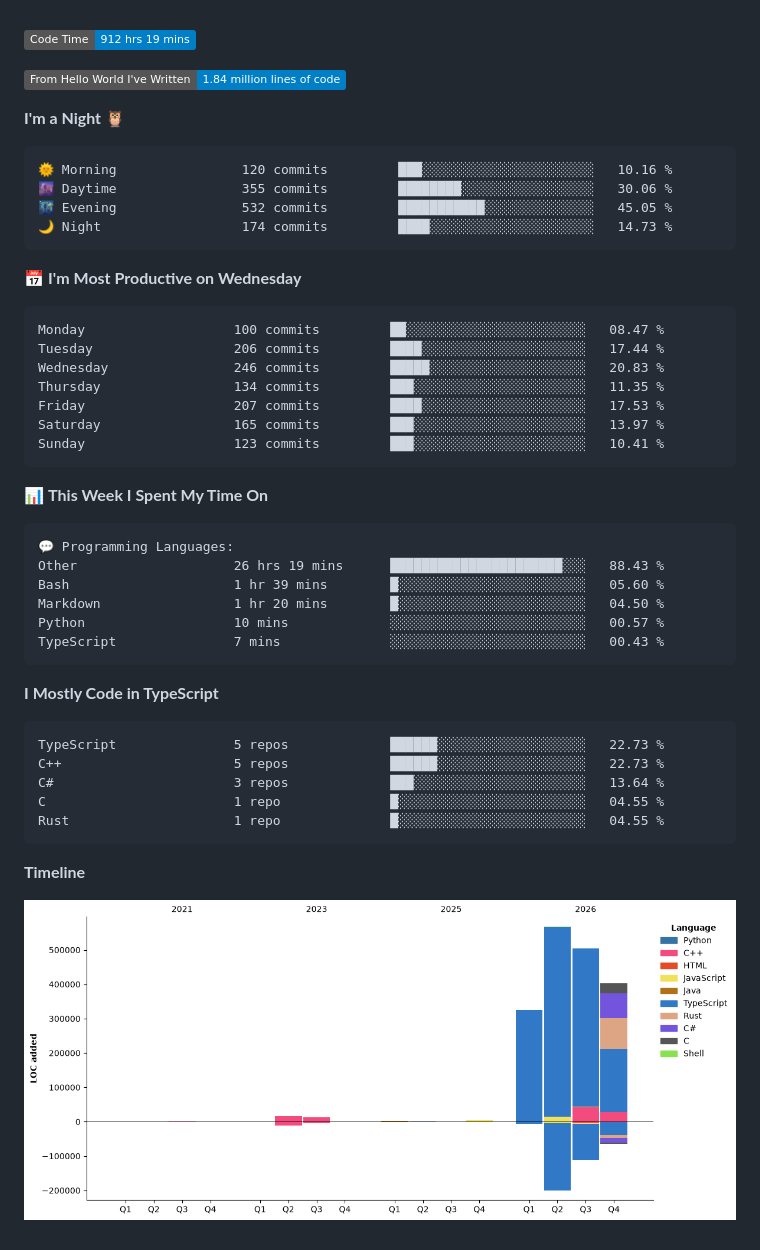
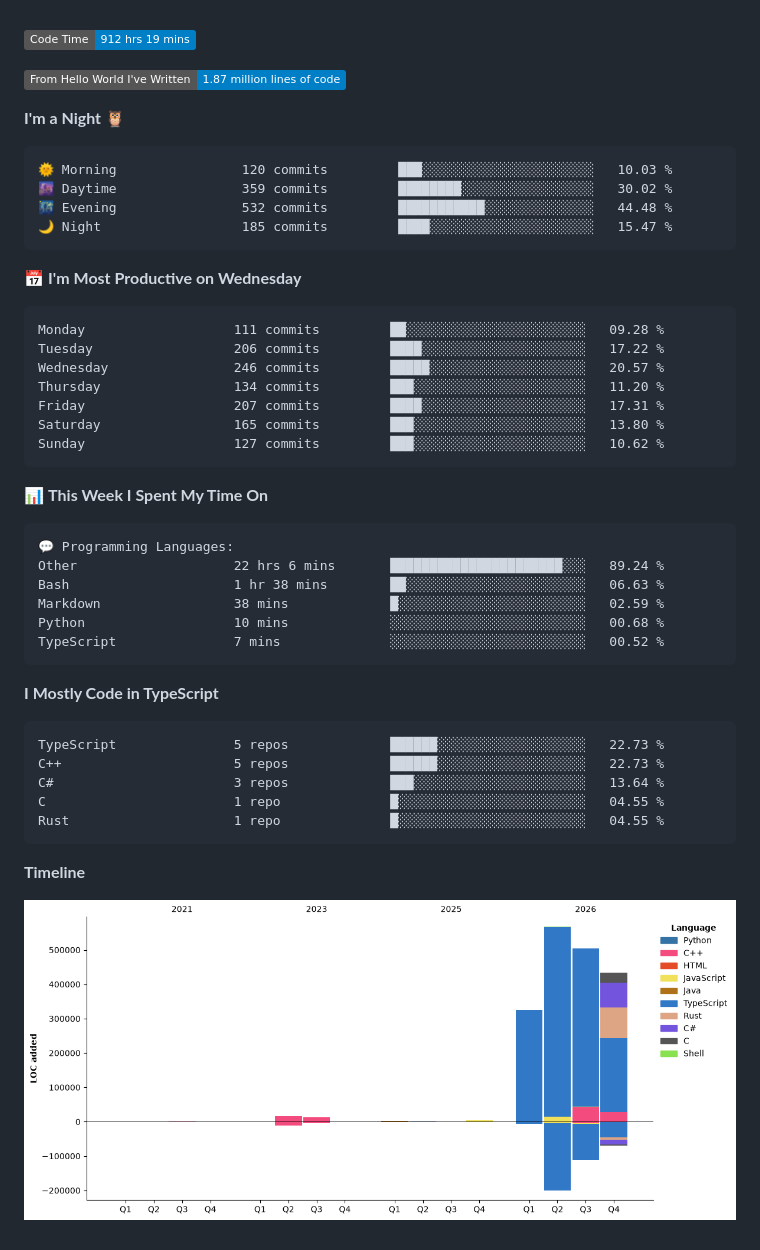
Before and after one commit to Cloudwhile/Cloudwhile, a Markdown page: README.md, the part around the change. Drawn GitHub-style; pictures changed too: assets/bar_graph.png; folded sections open; badges without logos.

Commit message:
Updated with Dev Metrics

````diff
--- a/README.md
+++ b/README.md
@@ -63,26 +63,26 @@
 <!--START_SECTION:waka-->
 ![Code Time](http://img.shields.io/badge/Code%20Time-912%20hrs%2019%20mins-blue?style=flat)
 
-![Lines of code](https://img.shields.io/badge/From%20Hello%20World%20I%27ve%20Written-1.84%20million%20lines%20of%20code-blue?style=flat)
+![Lines of code](https://img.shields.io/badge/From%20Hello%20World%20I%27ve%20Written-1.87%20million%20lines%20of%20code-blue?style=flat)
 
 **I'm a Night 🦉**
 
 ```text
-🌞 Morning                120 commits         ███░░░░░░░░░░░░░░░░░░░░░░   10.16 %
-🌆 Daytime                355 commits         ████████░░░░░░░░░░░░░░░░░   30.06 %
-🌃 Evening                532 commits         ███████████░░░░░░░░░░░░░░   45.05 %
-🌙 Night                  174 commits         ████░░░░░░░░░░░░░░░░░░░░░   14.73 %
+🌞 Morning                120 commits         ███░░░░░░░░░░░░░░░░░░░░░░   10.03 %
+🌆 Daytime                359 commits         ████████░░░░░░░░░░░░░░░░░   30.02 %
+🌃 Evening                532 commits         ███████████░░░░░░░░░░░░░░   44.48 %
+🌙 Night                  185 commits         ████░░░░░░░░░░░░░░░░░░░░░   15.47 %
 ```
 📅 **I'm Most Productive on Wednesday**
 
 ```text
-Monday                   100 commits         ██░░░░░░░░░░░░░░░░░░░░░░░   08.47 %
-Tuesday                  206 commits         ████░░░░░░░░░░░░░░░░░░░░░   17.44 %
-Wednesday                246 commits         █████░░░░░░░░░░░░░░░░░░░░   20.83 %
-Thursday                 134 commits         ███░░░░░░░░░░░░░░░░░░░░░░   11.35 %
-Friday                   207 commits         ████░░░░░░░░░░░░░░░░░░░░░   17.53 %
-Saturday                 165 commits         ███░░░░░░░░░░░░░░░░░░░░░░   13.97 %
-Sunday                   123 commits         ███░░░░░░░░░░░░░░░░░░░░░░   10.41 %
+Monday                   111 commits         ██░░░░░░░░░░░░░░░░░░░░░░░   09.28 %
+Tuesday                  206 commits         ████░░░░░░░░░░░░░░░░░░░░░   17.22 %
+Wednesday                246 commits         █████░░░░░░░░░░░░░░░░░░░░   20.57 %
+Thursday                 134 commits         ███░░░░░░░░░░░░░░░░░░░░░░   11.20 %
+Friday                   207 commits         ████░░░░░░░░░░░░░░░░░░░░░   17.31 %
+Saturday                 165 commits         ███░░░░░░░░░░░░░░░░░░░░░░   13.80 %
+Sunday                   127 commits         ███░░░░░░░░░░░░░░░░░░░░░░   10.62 %
 ```
 
 
@@ -90,11 +90,11 @@ Sunday                   123 commits         ███░░░░░░░░
 
 ```text
 💬 Programming Languages:
-Other                    26 hrs 19 mins      ██████████████████████░░░   88.43 %
-Bash                     1 hr 39 mins        █░░░░░░░░░░░░░░░░░░░░░░░░   05.60 %
-Markdown                 1 hr 20 mins        █░░░░░░░░░░░░░░░░░░░░░░░░   04.50 %
-Python                   10 mins             ░░░░░░░░░░░░░░░░░░░░░░░░░   00.57 %
-TypeScript               7 mins              ░░░░░░░░░░░░░░░░░░░░░░░░░   00.43 %
+Other                    22 hrs 6 mins       ██████████████████████░░░   89.24 %
+Bash                     1 hr 38 mins        ██░░░░░░░░░░░░░░░░░░░░░░░   06.63 %
+Markdown                 38 mins             █░░░░░░░░░░░░░░░░░░░░░░░░   02.59 %
+Python                   10 mins             ░░░░░░░░░░░░░░░░░░░░░░░░░   00.68 %
+TypeScript               7 mins              ░░░░░░░░░░░░░░░░░░░░░░░░░   00.52 %
 ```
 
 **I Mostly Code in TypeScript**
````
